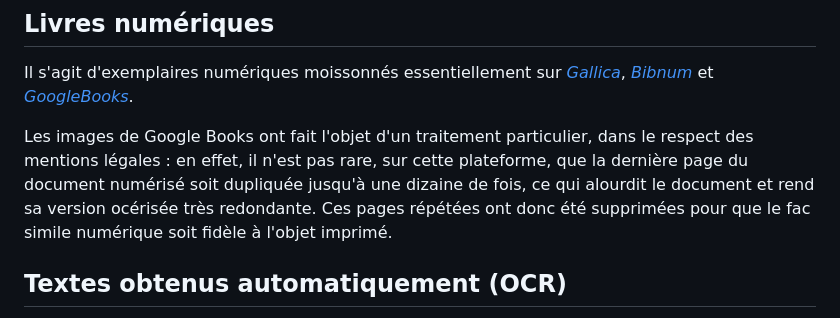
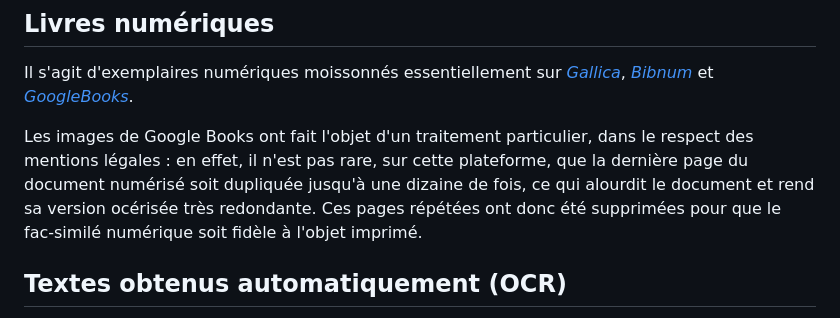
Before and after one commit to Antonomaz/Application, a Markdown page: Markdown/technical_doc.md, the part around the change. GitHub-like rendering.

```diff
--- a/Markdown/technical_doc.md
+++ b/Markdown/technical_doc.md
@@ -6,7 +6,7 @@ Ce projet met à disposition un ensemble d'écrits d'actualité parus en grande
 
 Il s'agit d'exemplaires numériques moissonnés essentiellement sur *[Gallica](https://gallica.bnf.fr/)*, *[Bibnum](https://bibnum.institutdefrance.fr/)* et *[GoogleBooks](https://books.google.fr/)*.
 
-Les images de Google Books ont fait l'objet d'un traitement particulier, dans le respect des mentions légales : en effet, il n'est pas rare, sur cette plateforme, que la dernière page du document numérisé soit dupliquée jusqu'à une dizaine de fois, ce qui alourdit le document et rend sa version océrisée très redondante. Ces pages répétées ont donc été supprimées pour que le fac simile numérique soit fidèle à l'objet imprimé.
+Les images de Google Books ont fait l'objet d'un traitement particulier, dans le respect des mentions légales : en effet, il n'est pas rare, sur cette plateforme, que la dernière page du document numérisé soit dupliquée jusqu'à une dizaine de fois, ce qui alourdit le document et rend sa version océrisée très redondante. Ces pages répétées ont donc été supprimées pour que le fac-similé numérique soit fidèle à l'objet imprimé.
 
 ## Textes obtenus automatiquement (OCR)
 
```
